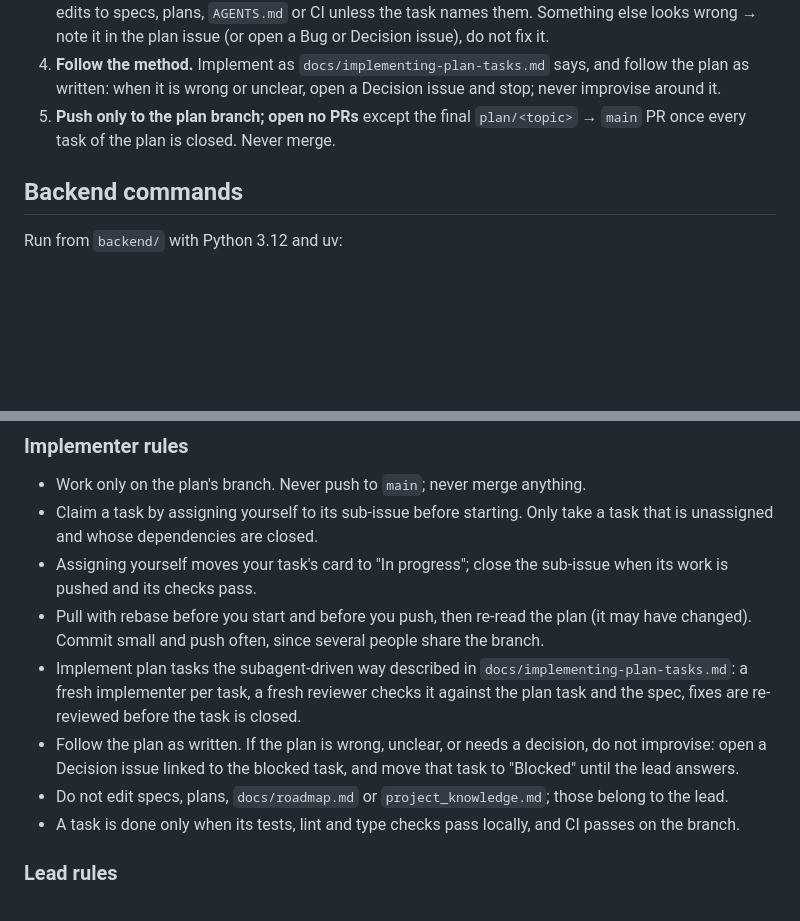
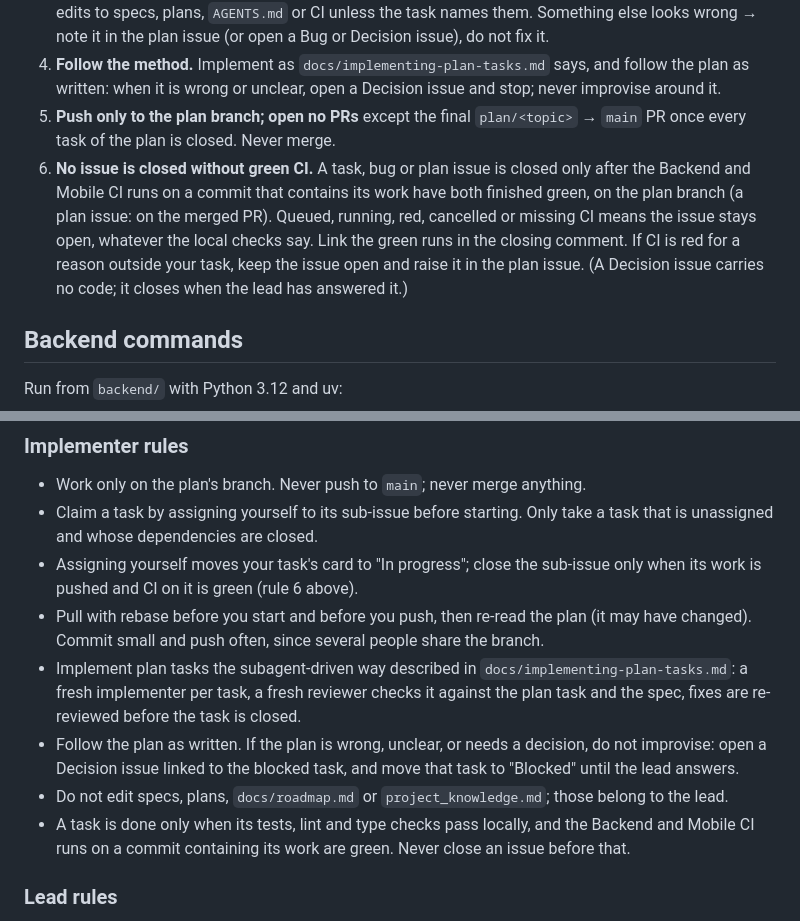
Before and after one commit to yassinebrahem2/voice-notes-assistant, a Markdown page: AGENTS.md, 2 parts joined by grey strips. Rendered like a GitHub page; blank space fills up the shorter version.

```diff
--- a/AGENTS.md
+++ b/AGENTS.md
@@ -13,6 +13,7 @@ This workflow is mandatory and comes before your agent's own defaults, its harne
 3. **Do only the task.** Change only what the task's plan section asks for, in the files it names. No extra features, no refactors or clean-ups elsewhere, no "while I'm here" fixes, no dependency upgrades, no edits to specs, plans, `AGENTS.md` or CI unless the task names them. Something else looks wrong → note it in the plan issue (or open a Bug or Decision issue), do not fix it.
 4. **Follow the method.** Implement as `docs/implementing-plan-tasks.md` says, and follow the plan as written: when it is wrong or unclear, open a Decision issue and stop; never improvise around it.
 5. **Push only to the plan branch; open no PRs** except the final `plan/<topic>` → `main` PR once every task of the plan is closed. Never merge.
+6. **No issue is closed without green CI.** A task, bug or plan issue is closed only after the Backend and Mobile CI runs on a commit that contains its work have both finished green, on the plan branch (a plan issue: on the merged PR). Queued, running, red, cancelled or missing CI means the issue stays open, whatever the local checks say. Link the green runs in the closing comment. If CI is red for a reason outside your task, keep the issue open and raise it in the plan issue. (A Decision issue carries no code; it closes when the lead has answered it.)
 
 ## Backend commands
 
@@ -65,12 +66,12 @@ Most moves are automatic: `.github/workflows/board.yml` adds every new issue to
 ### Implementer rules
 - Work only on the plan's branch. Never push to `main`; never merge anything.
 - Claim a task by assigning yourself to its sub-issue before starting. Only take a task that is unassigned and whose dependencies are closed.
-- Assigning yourself moves your task's card to "In progress"; close the sub-issue when its work is pushed and its checks pass.
+- Assigning yourself moves your task's card to "In progress"; close the sub-issue only when its work is pushed and CI on it is green (rule 6 above).
 - Pull with rebase before you start and before you push, then re-read the plan (it may have changed). Commit small and push often, since several people share the branch.
 - Implement plan tasks the subagent-driven way described in `docs/implementing-plan-tasks.md`: a fresh implementer per task, a fresh reviewer checks it against the plan task and the spec, fixes are re-reviewed before the task is closed.
 - Follow the plan as written. If the plan is wrong, unclear, or needs a decision, do not improvise: open a Decision issue linked to the blocked task, and move that task to "Blocked" until the lead answers.
 - Do not edit specs, plans, `docs/roadmap.md` or `project_knowledge.md`; those belong to the lead.
-- A task is done only when its tests, lint and type checks pass locally, and CI passes on the branch.
+- A task is done only when its tests, lint and type checks pass locally, and the Backend and Mobile CI runs on a commit containing its work are green. Never close an issue before that.
 
 ### Lead rules
 - Specs before plans, plans before code. Each needs the lead's explicit approval.
```
Also changed, not shown: docs/implementing-plan-tasks.md (+2 -2 lines).
